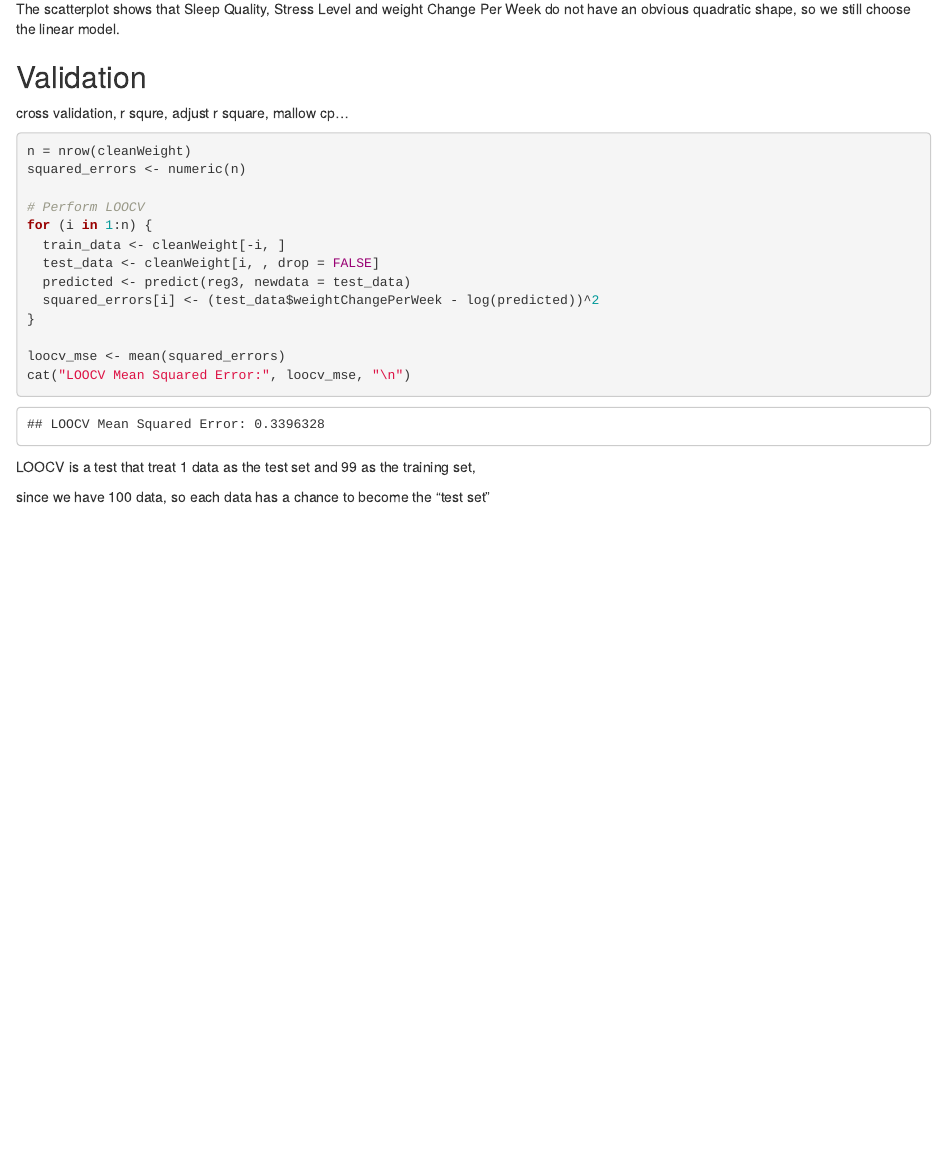
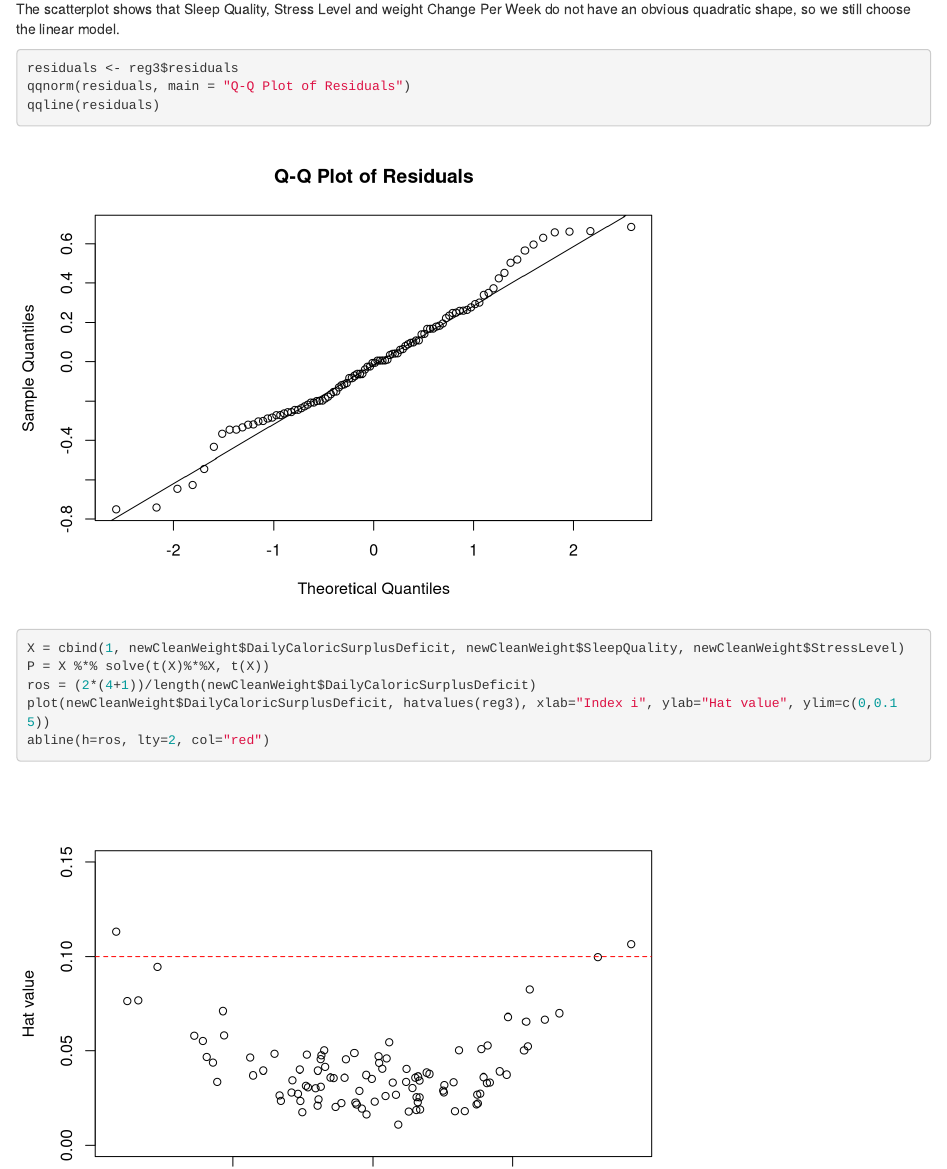
Before and after one commit to lavenderYuu/STAT306, an R Markdown document (weightChange.Rmd): the page in a window 1100 px wide, from 5760 px down. Rendered offline with R 4.5, knitr and Pandoc, with nearby package versions.

Commit message:
add qqplot and laverage

````diff
--- a/weightChange.Rmd
+++ b/weightChange.Rmd
@@ -390,6 +390,21 @@ ggplot(data = cleanWeight, aes(x = StressLevel, y = weightChangePerWeek)) +
 
 The scatterplot shows that Sleep Quality, Stress Level and weight Change Per Week do not have an obvious quadratic shape, so we still choose the linear model.
 
+```{r}
+residuals <- reg3$residuals
+qqnorm(residuals, main = "Q-Q Plot of Residuals")
+qqline(residuals)
+```
+```{r}
+X = cbind(1, newCleanWeight$DailyCaloricSurplusDeficit, newCleanWeight$SleepQuality, newCleanWeight$StressLevel)
+P = X %*% solve(t(X)%*%X, t(X))
+ros = (2*(4+1))/length(newCleanWeight$DailyCaloricSurplusDeficit)
+plot(newCleanWeight$DailyCaloricSurplusDeficit, hatvalues(reg3), xlab="Index i", ylab="Hat value", ylim=c(0,0.15))
+abline(h=ros, lty=2, col="red")
+```
+
+
+
 ## Validation
 
 cross validation, r squre, adjust r square, mallow cp...
````
